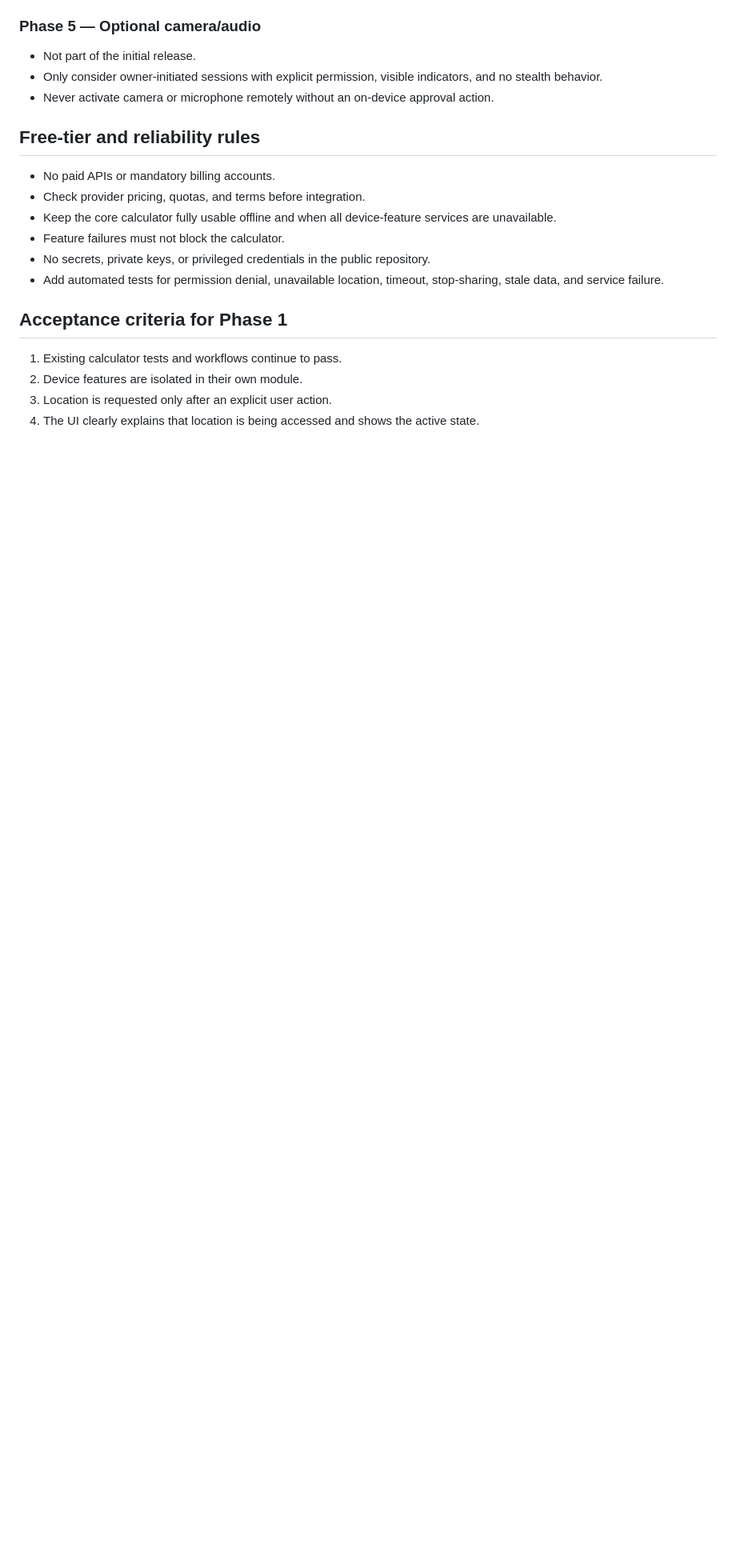
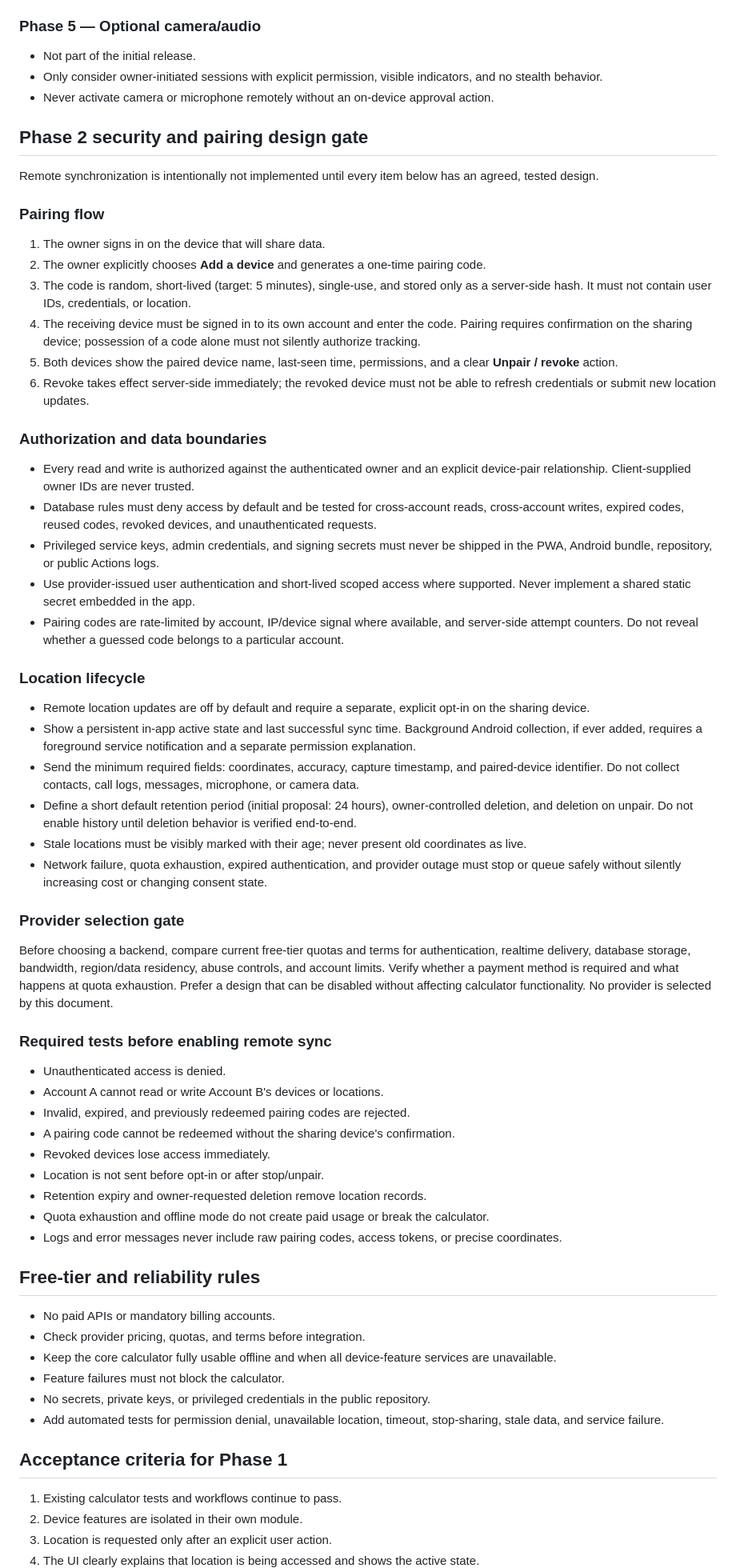
Before and after one commit to ViviBeri/gradecalc-app, a Markdown page: docs/device-features-architecture.md, the part around the change. Shown at 80% size. GitHub-like rendering; blank space fills up the shorter version.

Commit message:
docs: define secure device pairing and location sync gates

```diff
--- a/docs/device-features-architecture.md
+++ b/docs/device-features-architecture.md
@@ -69,6 +69,47 @@ No vendor or integration branding should appear in screens, menus, notifications
 - Only consider owner-initiated sessions with explicit permission, visible indicators, and no stealth behavior.
 - Never activate camera or microphone remotely without an on-device approval action.
 
+## Phase 2 security and pairing design gate
+
+Remote synchronization is intentionally not implemented until every item below has an agreed, tested design.
+
+### Pairing flow
+1. The owner signs in on the device that will share data.
+2. The owner explicitly chooses **Add a device** and generates a one-time pairing code.
+3. The code is random, short-lived (target: 5 minutes), single-use, and stored only as a server-side hash. It must not contain user IDs, credentials, or location.
+4. The receiving device must be signed in to its own account and enter the code. Pairing requires confirmation on the sharing device; possession of a code alone must not silently authorize tracking.
+5. Both devices show the paired device name, last-seen time, permissions, and a clear **Unpair / revoke** action.
+6. Revoke takes effect server-side immediately; the revoked device must not be able to refresh credentials or submit new location updates.
+
+### Authorization and data boundaries
+- Every read and write is authorized against the authenticated owner and an explicit device-pair relationship. Client-supplied owner IDs are never trusted.
+- Database rules must deny access by default and be tested for cross-account reads, cross-account writes, expired codes, reused codes, revoked devices, and unauthenticated requests.
+- Privileged service keys, admin credentials, and signing secrets must never be shipped in the PWA, Android bundle, repository, or public Actions logs.
+- Use provider-issued user authentication and short-lived scoped access where supported. Never implement a shared static secret embedded in the app.
+- Pairing codes are rate-limited by account, IP/device signal where available, and server-side attempt counters. Do not reveal whether a guessed code belongs to a particular account.
+
+### Location lifecycle
+- Remote location updates are off by default and require a separate, explicit opt-in on the sharing device.
+- Show a persistent in-app active state and last successful sync time. Background Android collection, if ever added, requires a foreground service notification and a separate permission explanation.
+- Send the minimum required fields: coordinates, accuracy, capture timestamp, and paired-device identifier. Do not collect contacts, call logs, messages, microphone, or camera data.
+- Define a short default retention period (initial proposal: 24 hours), owner-controlled deletion, and deletion on unpair. Do not enable history until deletion behavior is verified end-to-end.
+- Stale locations must be visibly marked with their age; never present old coordinates as live.
+- Network failure, quota exhaustion, expired authentication, and provider outage must stop or queue safely without silently increasing cost or changing consent state.
+
+### Provider selection gate
+Before choosing a backend, compare current free-tier quotas and terms for authentication, realtime delivery, database storage, bandwidth, region/data residency, abuse controls, and account limits. Verify whether a payment method is required and what happens at quota exhaustion. Prefer a design that can be disabled without affecting calculator functionality. No provider is selected by this document.
+
+### Required tests before enabling remote sync
+- Unauthenticated access is denied.
+- Account A cannot read or write Account B's devices or locations.
+- Invalid, expired, and previously redeemed pairing codes are rejected.
+- A pairing code cannot be redeemed without the sharing device's confirmation.
+- Revoked devices lose access immediately.
+- Location is not sent before opt-in or after stop/unpair.
+- Retention expiry and owner-requested deletion remove location records.
+- Quota exhaustion and offline mode do not create paid usage or break the calculator.
+- Logs and error messages never include raw pairing codes, access tokens, or precise coordinates.
+
 ## Free-tier and reliability rules
 
 - No paid APIs or mandatory billing accounts.
```
